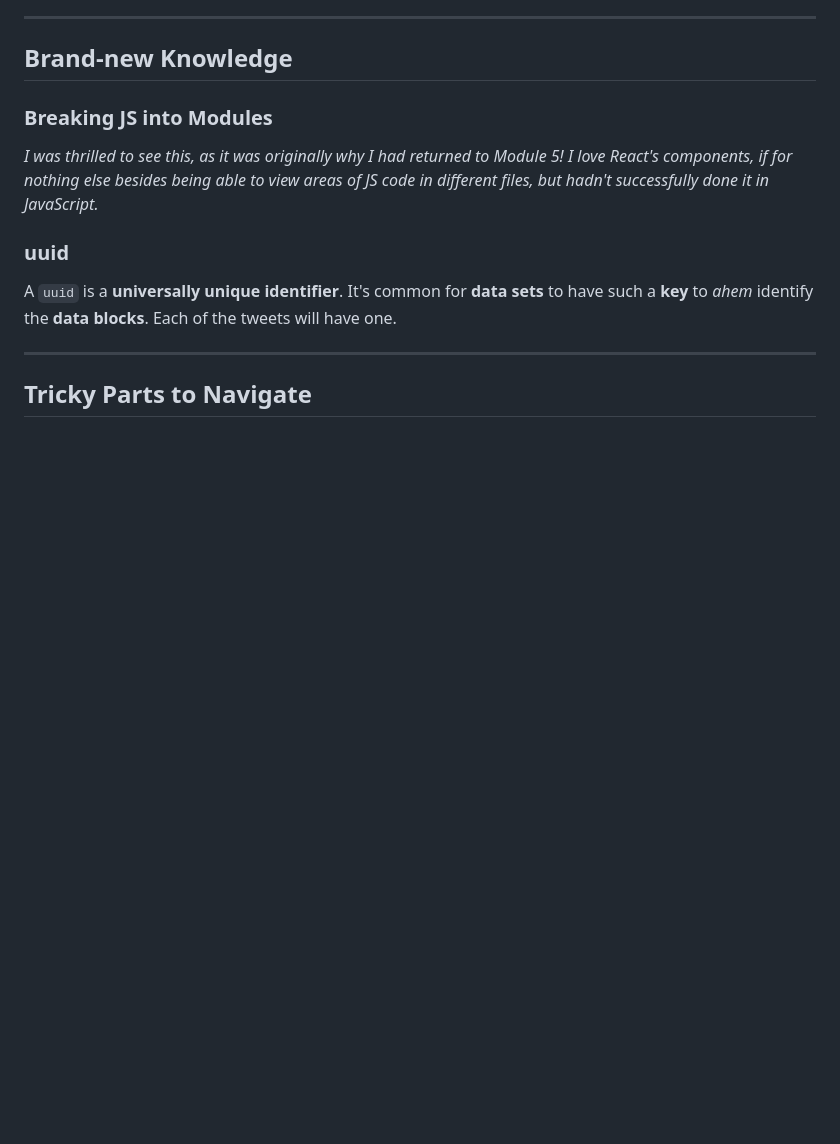
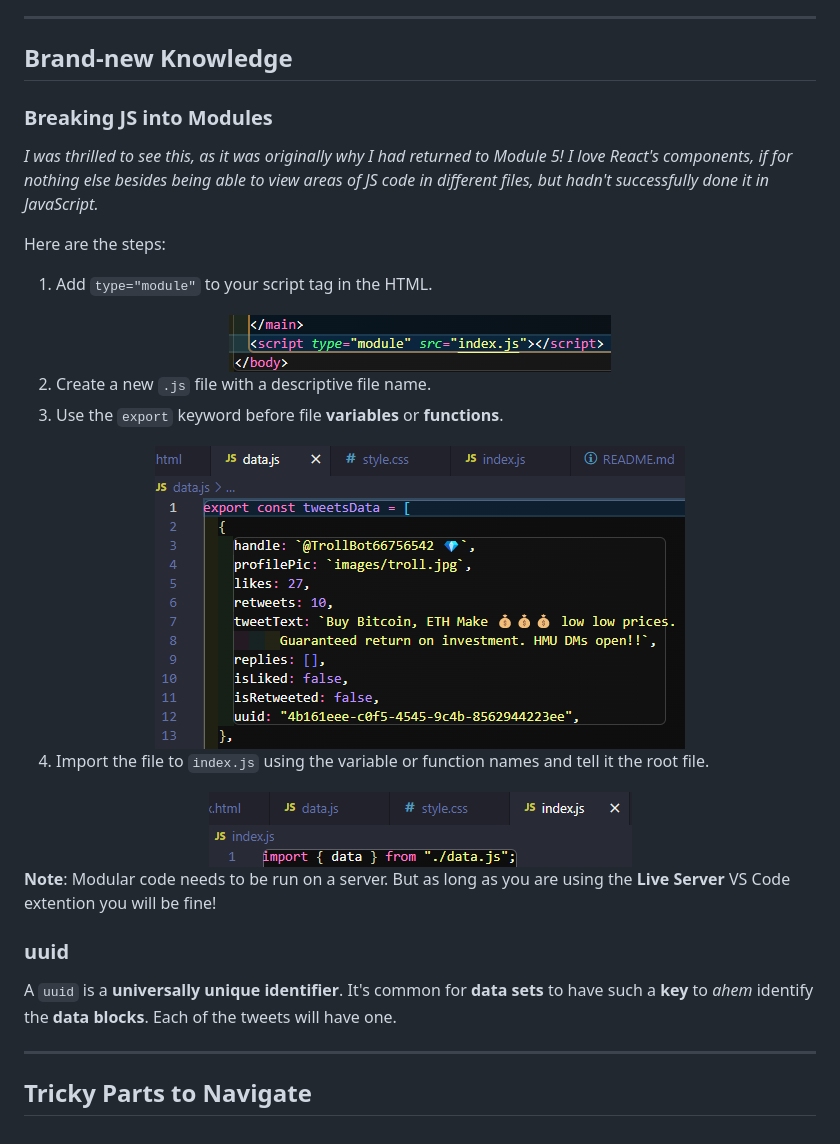
Before and after one commit to JoleneKearse/twitter-clone, a Markdown page: README.md, the part around the change. Rendered like a GitHub page; pictures changed too: screenshots/code-export-module.png (added), screenshots/code-import-module.png (added), screenshots/code-module-html.png (added); blank space fills up the shorter version.

Commit message:
added modules, data, and documented in readme with screenshots

```diff
--- a/README.md
+++ b/README.md
@@ -25,6 +25,20 @@ So let's go see what cool new things I learn here!
 
 _I was thrilled to see this, as it was originally why I had returned to Module 5! I love React's components, if for nothing else besides being able to view areas of JS code in different files, but hadn't successfully done it in JavaScript._
 
+Here are the steps:
+
+1. Add `type="module"` to your script tag in the HTML.
+<div align="center"><img src="./screenshots/code-module-html.png" alt="script tag with type of module and src"></div>
+
+2. Create a new `.js` file with a descriptive file name.
+3. Use the `export` keyword before file **variables** or **functions**.
+<div align="center"><img src="./screenshots/code-export-module.png" alt="script tag with type of module and src"></div>
+
+4. Import the file to `index.js` using the variable or function names and tell it the root file.
+<div align="center"><img src="./screenshots/code-import-module.png" alt="script tag with type of module and src"></div>
+
+**Note**: Modular code needs to be run on a server. But as long as you are using the **Live Server** VS Code extention you will be fine!
+
 ### uuid
 
 A `uuid` is a **universally unique identifier**. It's common for **data sets** to have such a **key** to _ahem_ identify the **data blocks**. Each of the tweets will have one.
```
Also changed, not shown: 3 other files.
